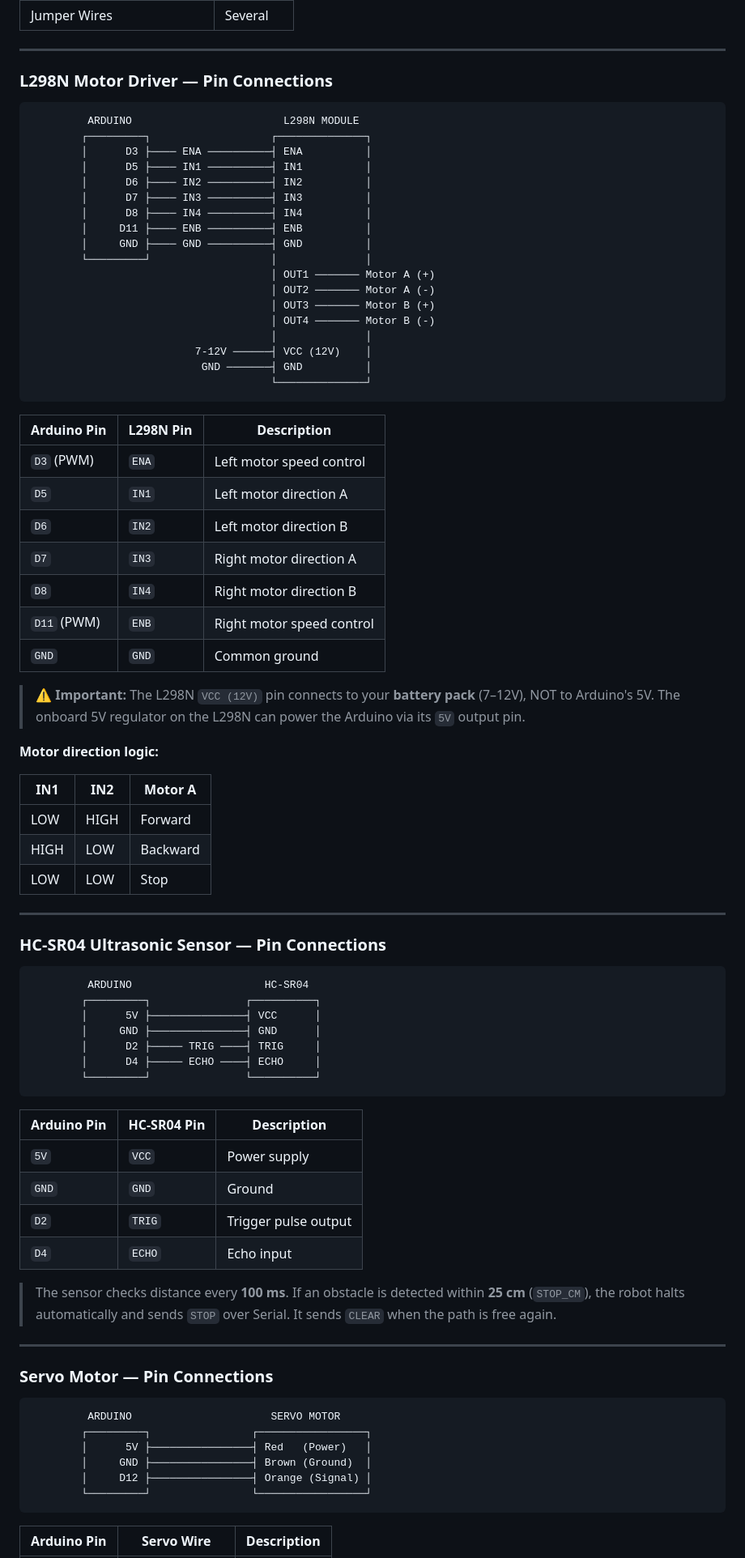
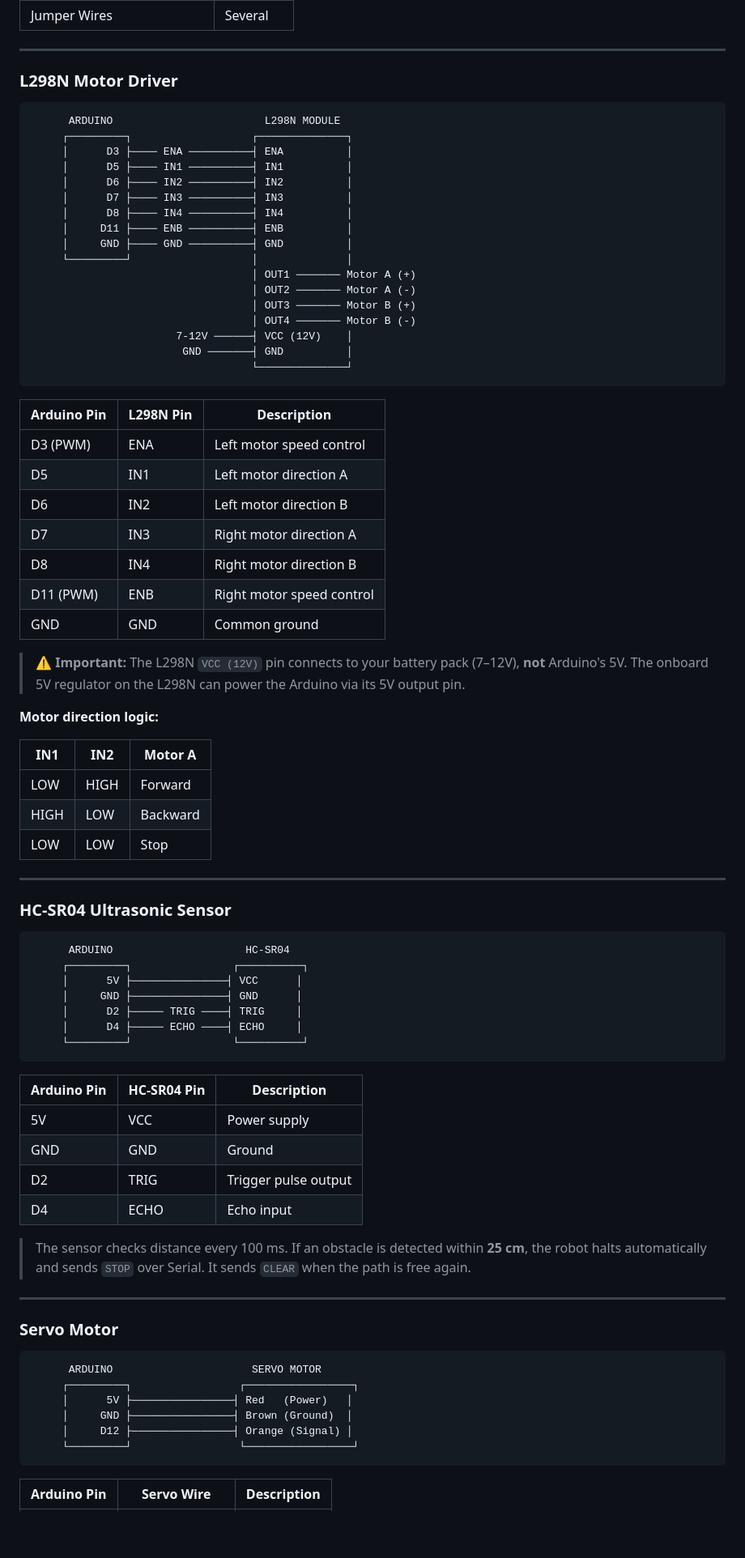
Before and after one commit to ravikumarxy321/SARAS, a Markdown page: README.md, the part around one of its changes. Shown at 81% size. Rendered like a GitHub page; blank space fills up the shorter version.

````diff
--- a/README.md
+++ b/README.md
@@ -115,40 +117,39 @@ saras/
 
 ---
 
-### L298N Motor Driver — Pin Connections
+### L298N Motor Driver
 
 ```
-         ARDUINO                        L298N MODULE
-        ┌─────────┐                   ┌──────────────┐
-        │      D3 ├──── ENA ──────────┤ ENA          │
-        │      D5 ├──── IN1 ──────────┤ IN1          │
-        │      D6 ├──── IN2 ──────────┤ IN2          │
-        │      D7 ├──── IN3 ──────────┤ IN3          │
-        │      D8 ├──── IN4 ──────────┤ IN4          │
-        │     D11 ├──── ENB ──────────┤ ENB          │
-        │     GND ├──── GND ──────────┤ GND          │
-        └─────────┘                   │              │
-                                      │ OUT1 ─────── Motor A (+)
-                                      │ OUT2 ─────── Motor A (-)
-                                      │ OUT3 ─────── Motor B (+)
-                                      │ OUT4 ─────── Motor B (-)
-                                      │              │
-                          7-12V ──────┤ VCC (12V)    │
-                           GND ───────┤ GND          │
-                                      └──────────────┘
+      ARDUINO                        L298N MODULE
+     ┌─────────┐                   ┌──────────────┐
+     │      D3 ├──── ENA ──────────┤ ENA          │
+     │      D5 ├──── IN1 ──────────┤ IN1          │
+     │      D6 ├──── IN2 ──────────┤ IN2          │
+     │      D7 ├──── IN3 ──────────┤ IN3          │
+     │      D8 ├──── IN4 ──────────┤ IN4          │
+     │     D11 ├──── ENB ──────────┤ ENB          │
+     │     GND ├──── GND ──────────┤ GND          │
+     └─────────┘                   │              │
+                                   │ OUT1 ─────── Motor A (+)
+                                   │ OUT2 ─────── Motor A (-)
+                                   │ OUT3 ─────── Motor B (+)
+                                   │ OUT4 ─────── Motor B (-)
+                       7-12V ──────┤ VCC (12V)    │
+                        GND ───────┤ GND          │
+                                   └──────────────┘
 ```
 
 | Arduino Pin | L298N Pin | Description |
 |---|---|---|
-| `D3` (PWM) | `ENA` | Left motor speed control |
-| `D5` | `IN1` | Left motor direction A |
-| `D6` | `IN2` | Left motor direction B |
-| `D7` | `IN3` | Right motor direction A |
-| `D8` | `IN4` | Right motor direction B |
-| `D11` (PWM) | `ENB` | Right motor speed control |
-| `GND` | `GND` | Common ground |
+| D3 (PWM) | ENA | Left motor speed control |
+| D5 | IN1 | Left motor direction A |
+| D6 | IN2 | Left motor direction B |
+| D7 | IN3 | Right motor direction A |
+| D8 | IN4 | Right motor direction B |
+| D11 (PWM) | ENB | Right motor speed control |
+| GND | GND | Common ground |
 
-> ⚠️ **Important:** The L298N `VCC (12V)` pin connects to your **battery pack** (7–12V), NOT to Arduino's 5V. The onboard 5V regulator on the L298N can power the Arduino via its `5V` output pin.
+> ⚠️ **Important:** The L298N `VCC (12V)` pin connects to your battery pack (7–12V), **not** Arduino's 5V. The onboard 5V regulator on the L298N can power the Arduino via its 5V output pin.
 
 **Motor direction logic:**
 
@@ -160,38 +161,38 @@ saras/
 
 ---
 
-### HC-SR04 Ultrasonic Sensor — Pin Connections
+### HC-SR04 Ultrasonic Sensor
 
 ```
-         ARDUINO                     HC-SR04
-        ┌─────────┐               ┌──────────┐
-        │      5V ├───────────────┤ VCC      │
-        │     GND ├───────────────┤ GND      │
-        │      D2 ├───── TRIG ────┤ TRIG     │
-        │      D4 ├───── ECHO ────┤ ECHO     │
-        └─────────┘               └──────────┘
+      ARDUINO                     HC-SR04
+     ┌─────────┐                ┌──────────┐
+     │      5V ├───────────────┤ VCC      │
+     │     GND ├───────────────┤ GND      │
+     │      D2 ├───── TRIG ────┤ TRIG     │
+     │      D4 ├───── ECHO ────┤ ECHO     │
+     └─────────┘                └──────────┘
 ```
 
 | Arduino Pin | HC-SR04 Pin | Description |
 |---|---|---|
-| `5V` | `VCC` | Power supply |
-| `GND` | `GND` | Ground |
-| `D2` | `TRIG` | Trigger pulse output |
-| `D4` | `ECHO` | Echo input |
+| 5V | VCC | Power supply |
+| GND | GND | Ground |
+| D2 | TRIG | Trigger pulse output |
+| D4 | ECHO | Echo input |
 
-> The sensor checks distance every **100 ms**. If an obstacle is detected within **25 cm** (`STOP_CM`), the robot halts automatically and sends `STOP` over Serial. It sends `CLEAR` when the path is free again.
+> The sensor checks distance every 100 ms. If an obstacle is detected within **25 cm**, the robot halts automatically and sends `STOP` over Serial. It sends `CLEAR` when the path is free again.
 
 ---
 
-### Servo Motor — Pin Connections
+### Servo Motor
 
 ```
-         ARDUINO                      SERVO MOTOR
-        ┌─────────┐                ┌─────────────────┐
-        │      5V ├────────────────┤ Red   (Power)   │
-        │     GND ├────────────────┤ Brown (Ground)  │
-        │     D12 ├────────────────┤ Orange (Signal) │
-        └─────────┘                └─────────────────┘
+      ARDUINO                      SERVO MOTOR
+     ┌─────────┐                 ┌─────────────────┐
+     │      5V ├────────────────┤ Red   (Power)   │
+     │     GND ├────────────────┤ Brown (Ground)  │
+     │     D12 ├────────────────┤ Orange (Signal) │
+     └─────────┘                 └─────────────────┘
 ```
 
 | Arduino Pin | Servo Wire | Description |
````
Also changed, not shown: other parts of README.md (+65 -112 lines).
